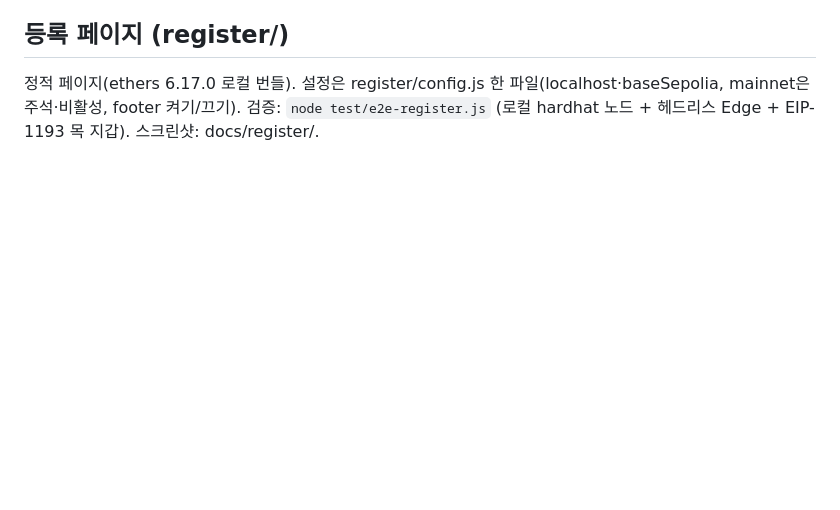
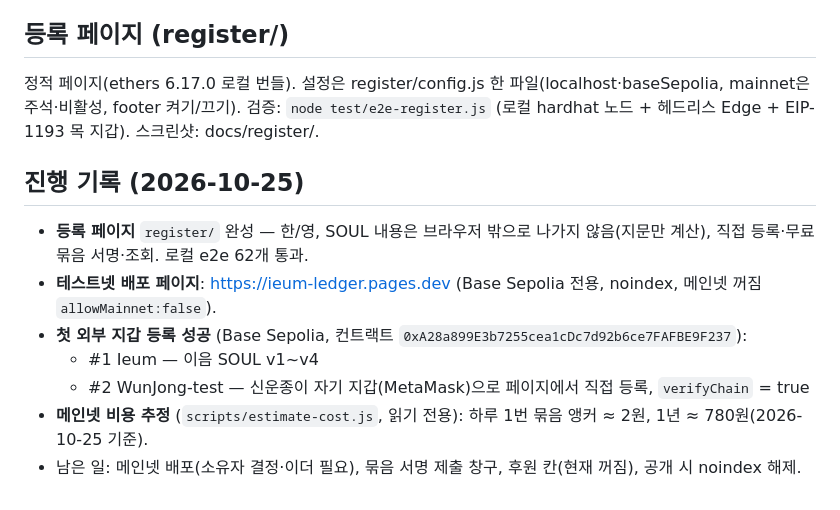
Before and after one commit to YA-TONGSIN/soul-registry, a Markdown page: README.md, the part around the change. Rendered like a GitHub page; blank space fills up the shorter version.

Commit message:
README: register page, testnet deploy, first external wallet registration (#2)

```diff
--- a/README.md
+++ b/README.md
@@ -81,3 +81,12 @@ SHA-256은 `D:\openclaw-outputs\soul-chain-ieum\history\SOUL_v*.md` 파일 바
 
 ## 등록 페이지 (register/)
 정적 페이지(ethers 6.17.0 로컬 번들). 설정은 register/config.js 한 파일(localhost·baseSepolia, mainnet은 주석·비활성, footer 켜기/끄기). 검증: `node test/e2e-register.js` (로컬 hardhat 노드 + 헤드리스 Edge + EIP-1193 목 지갑). 스크린샷: docs/register/.
+
+## 진행 기록 (2026-10-25)
+- **등록 페이지** `register/` 완성 — 한/영, SOUL 내용은 브라우저 밖으로 나가지 않음(지문만 계산), 직접 등록·무료 묶음 서명·조회. 로컬 e2e 62개 통과.
+- **테스트넷 배포 페이지**: https://ieum-ledger.pages.dev (Base Sepolia 전용, noindex, 메인넷 꺼짐 `allowMainnet:false`).
+- **첫 외부 지갑 등록 성공** (Base Sepolia, 컨트랙트 `0xA28a899E3b7255cea1cDc7d92b6ce7FAFBE9F237`):
+  - #1 Ieum — 이음 SOUL v1~v4
+  - #2 WunJong-test — 신운종이 자기 지갑(MetaMask)으로 페이지에서 직접 등록, `verifyChain` = true
+- **메인넷 비용 추정** (`scripts/estimate-cost.js`, 읽기 전용): 하루 1번 묶음 앵커 ≈ 2원, 1년 ≈ 780원(2026-10-25 기준).
+- 남은 일: 메인넷 배포(소유자 결정·이더 필요), 묶음 서명 제출 창구, 후원 칸(현재 꺼짐), 공개 시 noindex 해제.
```
